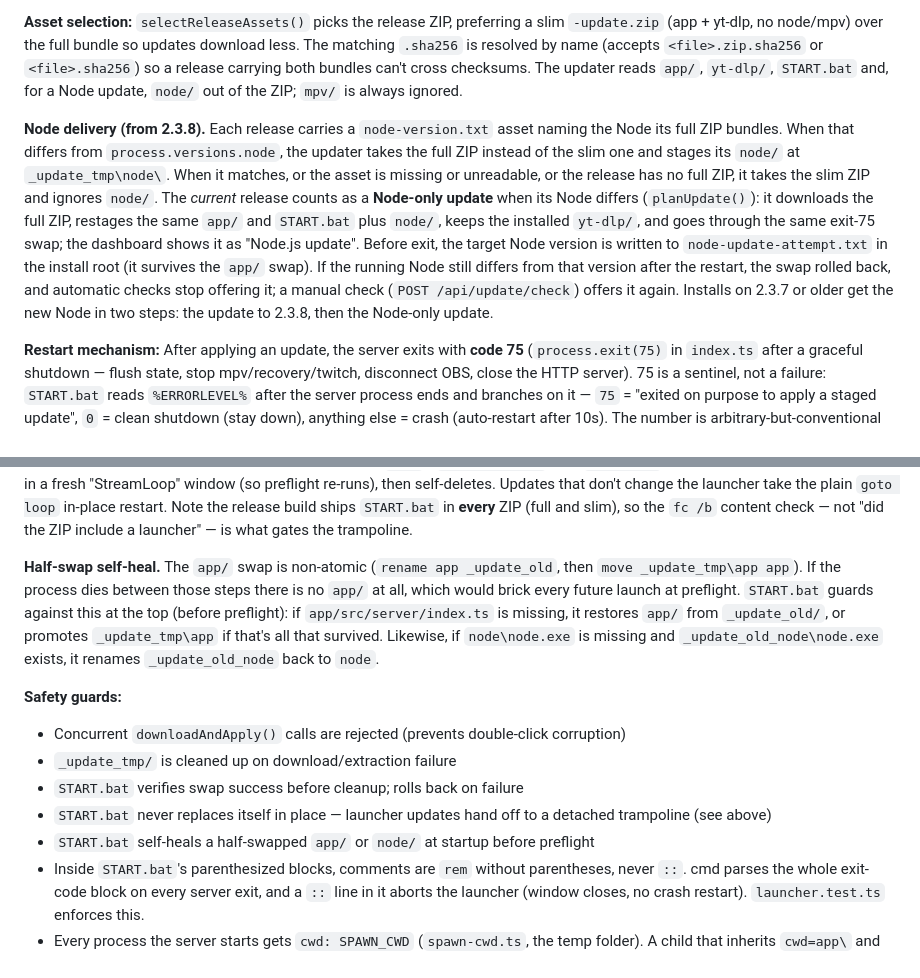
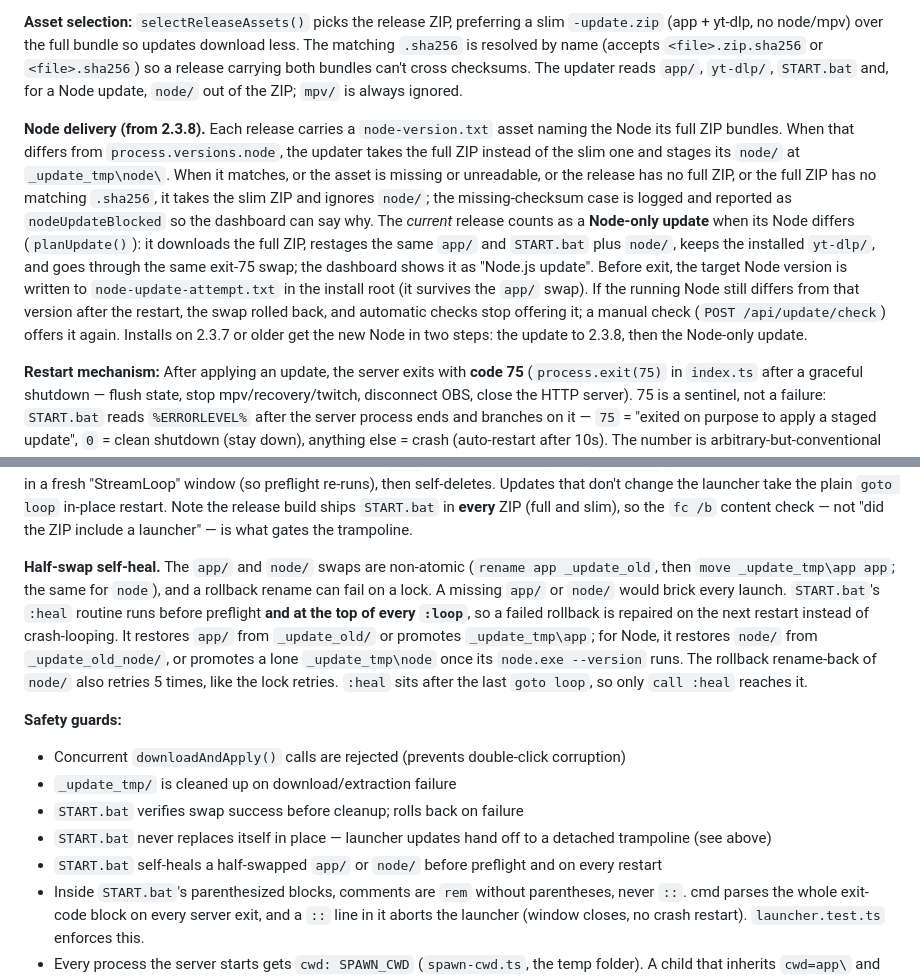
Before and after one commit to Sponsorn/streamloop, a Markdown page: CLAUDE.md, 2 parts joined by grey strips. Rendered like a GitHub page.

Commit message:
Document the launcher heal on restart and the checksum rule for Node

```diff
--- a/CLAUDE.md
+++ b/CLAUDE.md
@@ -118,20 +118,20 @@ The updater checks GitHub Releases for `Sponsorn/streamloop` and supports one-cl
 
 **Asset selection:** `selectReleaseAssets()` picks the release ZIP, preferring a slim `-update.zip` (app + yt-dlp, no node/mpv) over the full bundle so updates download less. The matching `.sha256` is resolved by name (accepts `<file>.zip.sha256` or `<file>.sha256`) so a release carrying both bundles can't cross checksums. The updater reads `app/`, `yt-dlp/`, `START.bat` and, for a Node update, `node/` out of the ZIP; `mpv/` is always ignored.
 
-**Node delivery (from 2.3.8).** Each release carries a `node-version.txt` asset naming the Node its full ZIP bundles. When that differs from `process.versions.node`, the updater takes the full ZIP instead of the slim one and stages its `node/` at `_update_tmp\node\`. When it matches, or the asset is missing or unreadable, or the release has no full ZIP, it takes the slim ZIP and ignores `node/`. The *current* release counts as a **Node-only update** when its Node differs (`planUpdate()`): it downloads the full ZIP, restages the same `app/` and `START.bat` plus `node/`, keeps the installed `yt-dlp/`, and goes through the same exit-75 swap; the dashboard shows it as "Node.js update". Before exit, the target Node version is written to `node-update-attempt.txt` in the install root (it survives the `app/` swap). If the running Node still differs from that version after the restart, the swap rolled back, and automatic checks stop offering it; a manual check (`POST /api/update/check`) offers it again. Installs on 2.3.7 or older get the new Node in two steps: the update to 2.3.8, then the Node-only update.
+**Node delivery (from 2.3.8).** Each release carries a `node-version.txt` asset naming the Node its full ZIP bundles. When that differs from `process.versions.node`, the updater takes the full ZIP instead of the slim one and stages its `node/` at `_update_tmp\node\`. When it matches, or the asset is missing or unreadable, or the release has no full ZIP, or the full ZIP has no matching `.sha256`, it takes the slim ZIP and ignores `node/`; the missing-checksum case is logged and reported as `nodeUpdateBlocked` so the dashboard can say why. The *current* release counts as a **Node-only update** when its Node differs (`planUpdate()`): it downloads the full ZIP, restages the same `app/` and `START.bat` plus `node/`, keeps the installed `yt-dlp/`, and goes through the same exit-75 swap; the dashboard shows it as "Node.js update". Before exit, the target Node version is written to `node-update-attempt.txt` in the install root (it survives the `app/` swap). If the running Node still differs from that version after the restart, the swap rolled back, and automatic checks stop offering it; a manual check (`POST /api/update/check`) offers it again. Installs on 2.3.7 or older get the new Node in two steps: the update to 2.3.8, then the Node-only update.
 
 **Restart mechanism:** After applying an update, the server exits with **code 75** (`process.exit(75)` in `index.ts` after a graceful shutdown — flush state, stop mpv/recovery/twitch, disconnect OBS, close the HTTP server). 75 is a sentinel, not a failure: `START.bat` reads `%ERRORLEVEL%` after the server process ends and branches on it — `75` = "exited on purpose to apply a staged update", `0` = clean shutdown (stay down), anything else = crash (auto-restart after 10s). The number is arbitrary-but-conventional (75 = `EX_TEMPFAIL` in BSD sysexits.h); what matters is node never emits it on a normal or crashing exit, so it can't be confused with either. On code 75, `START.bat` swaps `app/` → `_update_old/` and `_update_tmp/app/` → `app/`, also swaps `yt-dlp/` if the update bundled new binaries and `node/` if one was staged (retry-and-rollback, like the app swap; the new `node\node.exe --version` must run or `_update_old_node` is renamed back), copies `config.json`, `state.json`, and `logs/` from the old app, verifies the new app is valid, and re-launches the server. On swap failure, it rolls back by renaming `_update_old` back to `app`.
 
 **Launcher self-update (trampoline).** `START.bat` must never overwrite itself in place: cmd.exe reads a running batch file from disk by byte offset, so replacing it mid-run desyncs the read position and usually closes the window before the relaunch (the classic "update applied, terminal never reappears" hang). Instead, when the update ships a `START.bat` that differs from the running one (`fc /b` compare), the new launcher is staged to `START.bat.new`. At the end of the code-75 block, if `START.bat.new` exists, `START.bat` writes a detached one-shot `_apply_launcher.bat`, `start`s it in a **separate** process, and `exit /b 0`s. That trampoline waits ~2s for the original window to close, `move`s `START.bat.new` over `START.bat` while nothing holds it, relaunches in a fresh "StreamLoop" window (so preflight re-runs), then self-deletes. Updates that don't change the launcher take the plain `goto loop` in-place restart. Note the release build ships `START.bat` in **every** ZIP (full and slim), so the `fc /b` content check — not "did the ZIP include a launcher" — is what gates the trampoline.
 
-**Half-swap self-heal.** The `app/` swap is non-atomic (`rename app _update_old`, then `move _update_tmp\app app`). If the process dies between those steps there is no `app/` at all, which would brick every future launch at preflight. `START.bat` guards against this at the top (before preflight): if `app/src/server/index.ts` is missing, it restores `app/` from `_update_old/`, or promotes `_update_tmp\app` if that's all that survived. Likewise, if `node\node.exe` is missing and `_update_old_node\node.exe` exists, it renames `_update_old_node` back to `node`.
+**Half-swap self-heal.** The `app/` and `node/` swaps are non-atomic (`rename app _update_old`, then `move _update_tmp\app app`; the same for `node`), and a rollback rename can fail on a lock. A missing `app/` or `node/` would brick every launch. `START.bat`'s `:heal` routine runs before preflight **and at the top of every `:loop`**, so a failed rollback is repaired on the next restart instead of crash-looping. It restores `app/` from `_update_old/` or promotes `_update_tmp\app`; for Node, it restores `node/` from `_update_old_node/`, or promotes a lone `_update_tmp\node` once its `node.exe --version` runs. The rollback rename-back of `node/` also retries 5 times, like the lock retries. `:heal` sits after the last `goto loop`, so only `call :heal` reaches it.
 
 **Safety guards:**
 - Concurrent `downloadAndApply()` calls are rejected (prevents double-click corruption)
 - `_update_tmp/` is cleaned up on download/extraction failure
 - `START.bat` verifies swap success before cleanup; rolls back on failure
 - `START.bat` never replaces itself in place — launcher updates hand off to a detached trampoline (see above)
-- `START.bat` self-heals a half-swapped `app/` or `node/` at startup before preflight
+- `START.bat` self-heals a half-swapped `app/` or `node/` before preflight and on every restart
 - Inside `START.bat`'s parenthesized blocks, comments are `rem` without parentheses, never `::`. cmd parses the whole exit-code block on every server exit, and a `::` line in it aborts the launcher (window closes, no crash restart). `launcher.test.ts` enforces this.
 - Every process the server starts gets `cwd: SPAWN_CWD` (`spawn-cwd.ts`, the temp folder). A child that inherits `cwd=app\` and outlives the server (browser, yt-dlp) blocks the `rename app _update_old` step. `spawn-cwd.test.ts` fails when a spawn site lacks a `cwd`.
 - Dashboard `waitForRestart()` times out after 60s instead of looping forever
```
Also changed, not shown: RELEASE_NOTES.md (+1 -1 lines).
